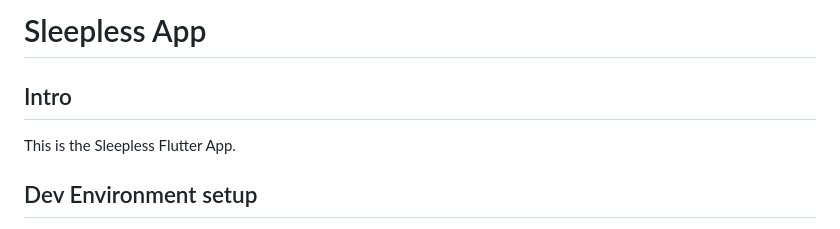
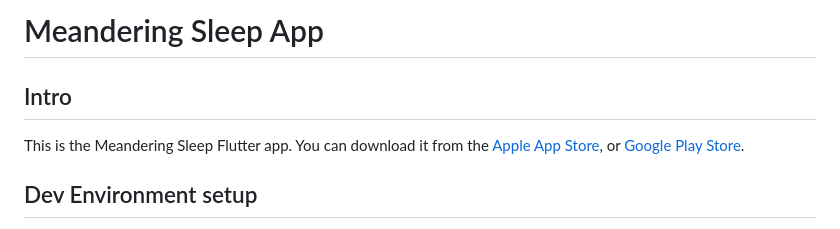
Before and after one commit to meanderingsleep/meandering-app, a Markdown page: README.md, the part around the change. Rendered like a GitHub page.

Commit message:
renaming and adding download links

```diff
--- a/README.md
+++ b/README.md
@@ -1,8 +1,8 @@
-# Sleepless App
+# Meandering Sleep App
 
 ## Intro
 
-This is the Sleepless Flutter App.
+This is the Meandering Sleep Flutter app. You can download it from the [Apple App Store](https://apps.apple.com/us/app/meandering-sleep/), or [Google Play Store](https://play.google.com/store/apps/details?id=net.coventry.sleepless).
 
 ## Dev Environment setup
 
```
